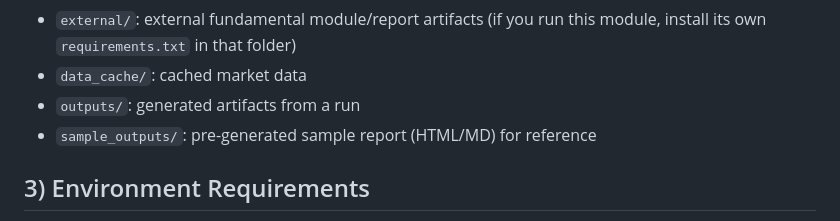
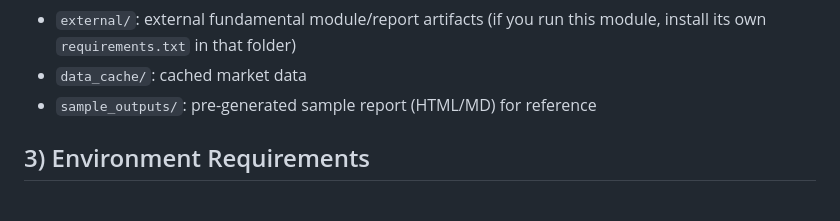
Before and after one commit to ConnieChengxi/IFTE0001-NVIDIA-AI-Agent_Group-B, a Markdown page: Bo_Huang_Tech_project/README.md, the part around the change. Rendered like a GitHub page.

Commit message:
Update README to remove outputs directory reference
Removed mention of 'outputs/' directory from README.

```diff
--- a/Bo_Huang_Tech_project/README.md
+++ b/Bo_Huang_Tech_project/README.md
@@ -28,7 +28,6 @@ Code layout (simplified):
 - `inputs/`: configuration inputs (e.g., fundamental override JSON)
 - `external/`: external fundamental module/report artifacts (if you run this module, install its own `requirements.txt` in that folder)
 - `data_cache/`: cached market data
-- `outputs/`: generated artifacts from a run
 - `sample_outputs/`: pre-generated sample report (HTML/MD) for reference
 
 ## 3) Environment Requirements
```
